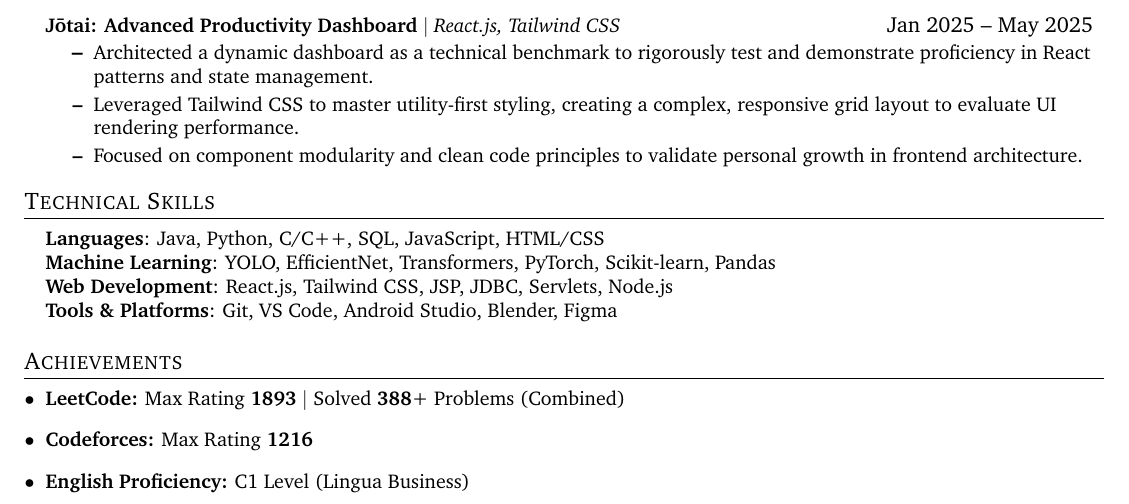
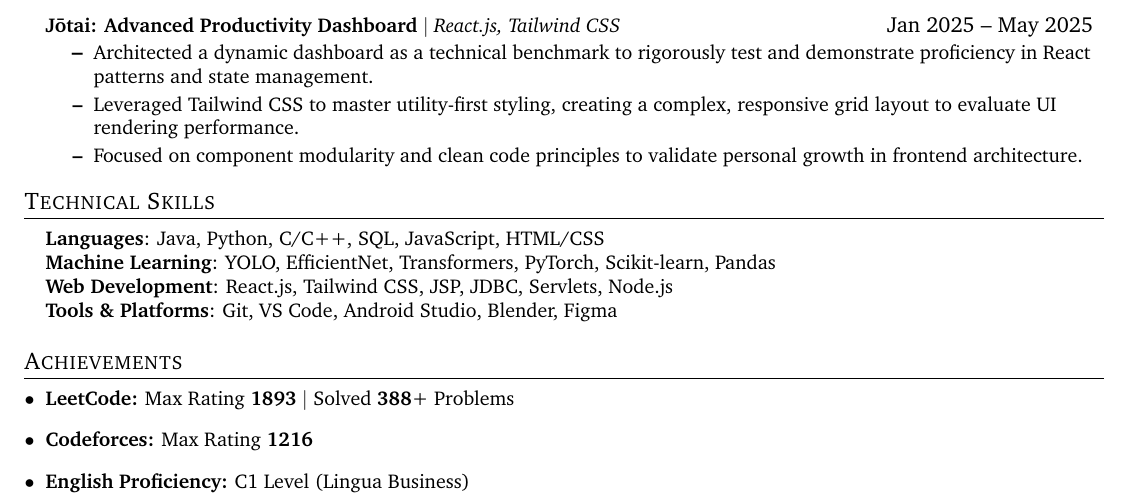
Before and after one commit to Mahesh0002/Dy_resume, a LaTeX document (main.tex): part of the page, cut so that both start at the same text. Compiled offline with pdfLaTeX.

Commit message:
Fix formatting of LeetCode achievements line

```diff
--- a/main.tex
+++ b/main.tex
@@ -175,7 +175,7 @@
 \section{Achievements}
  \begin{itemize}[leftmargin=0.15in, label=$\bullet$]
     \small
-    \item \textbf{LeetCode:} Max Rating \textbf{\leetcodeRating} $|$ Solved \textbf{\leetcodeSolved}+ Problems (Combined)
+    \item \textbf{LeetCode:} Max Rating \textbf{\leetcodeRating} $|$ Solved \textbf{\leetcodeSolved}+ Problems
     \item \textbf{Codeforces:} Max Rating \textbf{\codeforcesRating}
     \item \textbf{English Proficiency:} C1 Level (Lingua Business)
 
```
